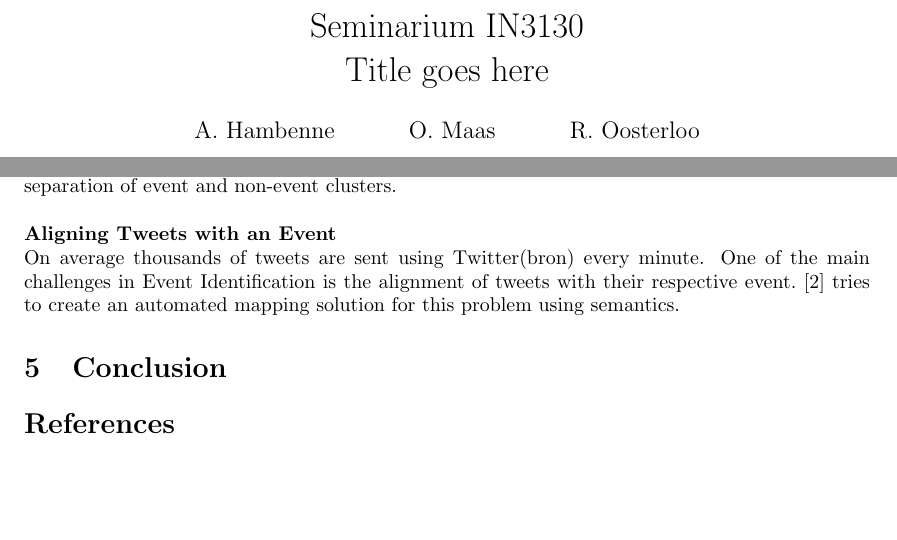
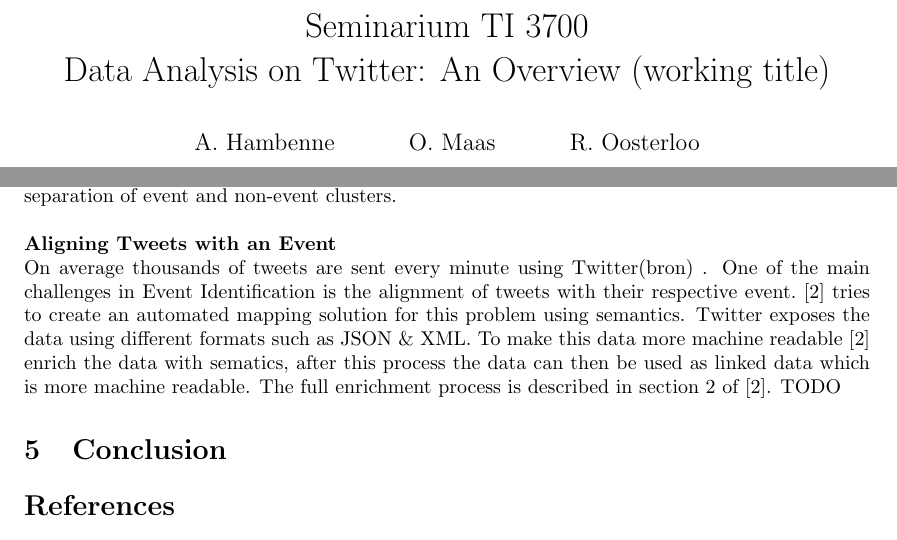
Before and after one commit to roelandoosterloo/TI3700, a LaTeX paper (authorinstr_2.tex): two parts of pages 1 and 2 of 2, joined at a grey line, cut so that both start at the same text, the shorter picture padded with empty space. Compiled offline with pdfLaTeX.

Commit message:
Laatste aanpassingen voor vandaag. Vakcode aangepast, werktitel toegevoegd en een klein stukje geschreven

```diff
--- a/authorinstr_2.tex
+++ b/authorinstr_2.tex
@@ -9,7 +9,7 @@
 
 %% begin document with title, author and affiliations
 
-\title{Seminarium IN3130\\ Title goes here}
+\title{Seminarium TI 3700\\ Data Analysis on Twitter: An Overview (working title)}
 \author{A. Hambenne  \and
     O. Maas \and
     R. Oosterloo}
@@ -78,8 +78,9 @@ After the clustering a number of features is used to distinguish between event a
 With this list of features two event-classifiers are trained using two different techniques. The first classifier is trained using the "WEKA tookit"(TODO), in the second classifier the  Naive-Bayes technique is used. According to \cite{eventident} the first classifier outperforms the second classifier in the separation of event and non-event clusters.
 \\\\
 \textbf{Aligning Tweets with an Event} \\
-On average thousands of tweets are sent using Twitter(bron) every minute. One of the main challenges in Event Identification is the alignment of tweets with their respective event. \cite{eventalign} tries to create an automated mapping solution for this problem using semantics.
-
+On average thousands of tweets are sent every minute using Twitter(bron) . One of the main challenges in Event Identification is the alignment of tweets with their respective event. \cite{eventalign} tries to create an automated mapping solution for this problem using semantics.
+Twitter exposes the data using different formats such as JSON \& XML. To make this data more machine readable \cite{eventalign} enrich the data with sematics, after this process the data can then  be used as linked data which is more machine readable. The full enrichment process is described in section 2 of \cite{eventalign}.
+TODO
 \section{Conclusion}
 
 \bibliographystyle{plain}
```
